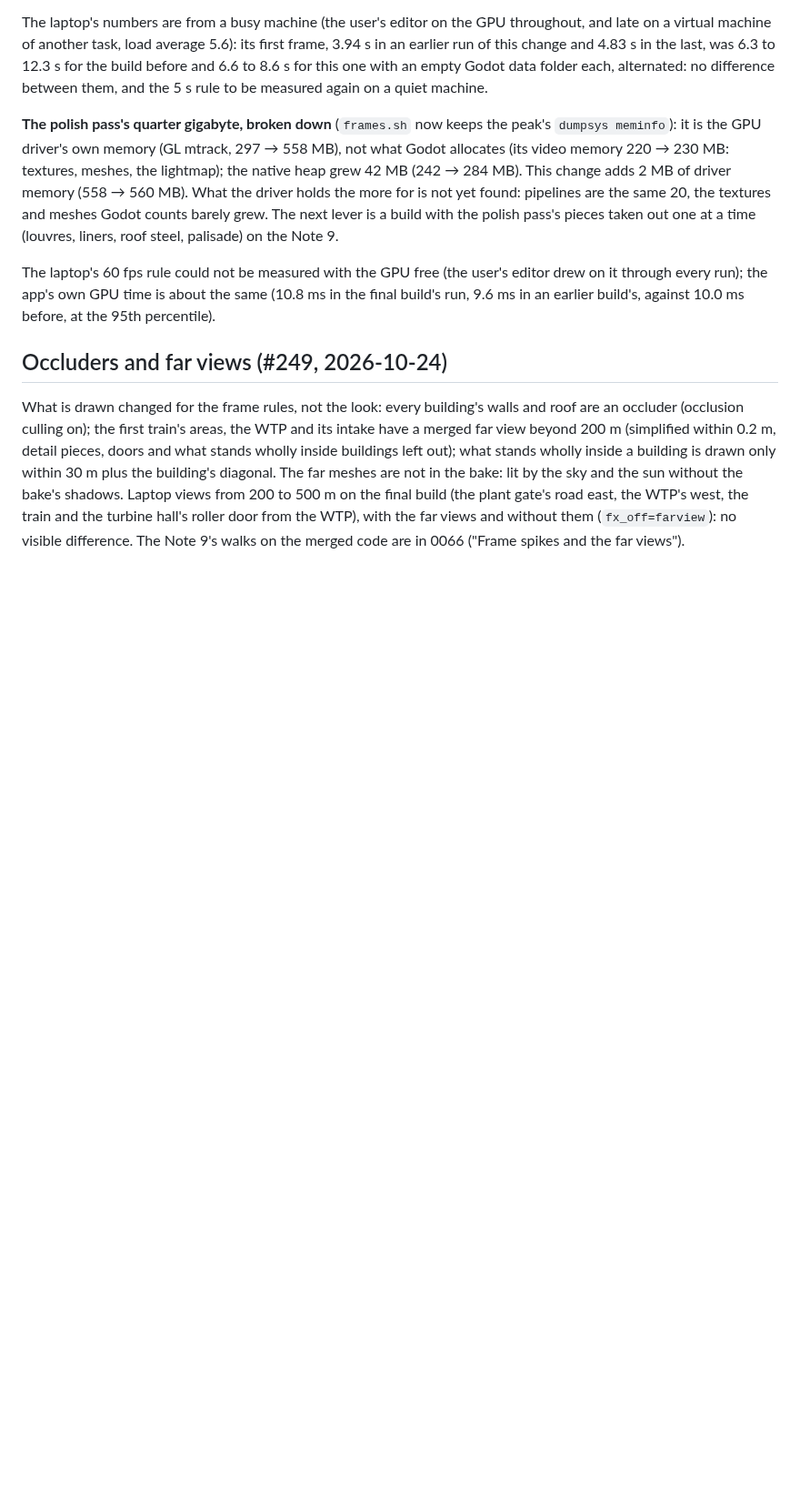
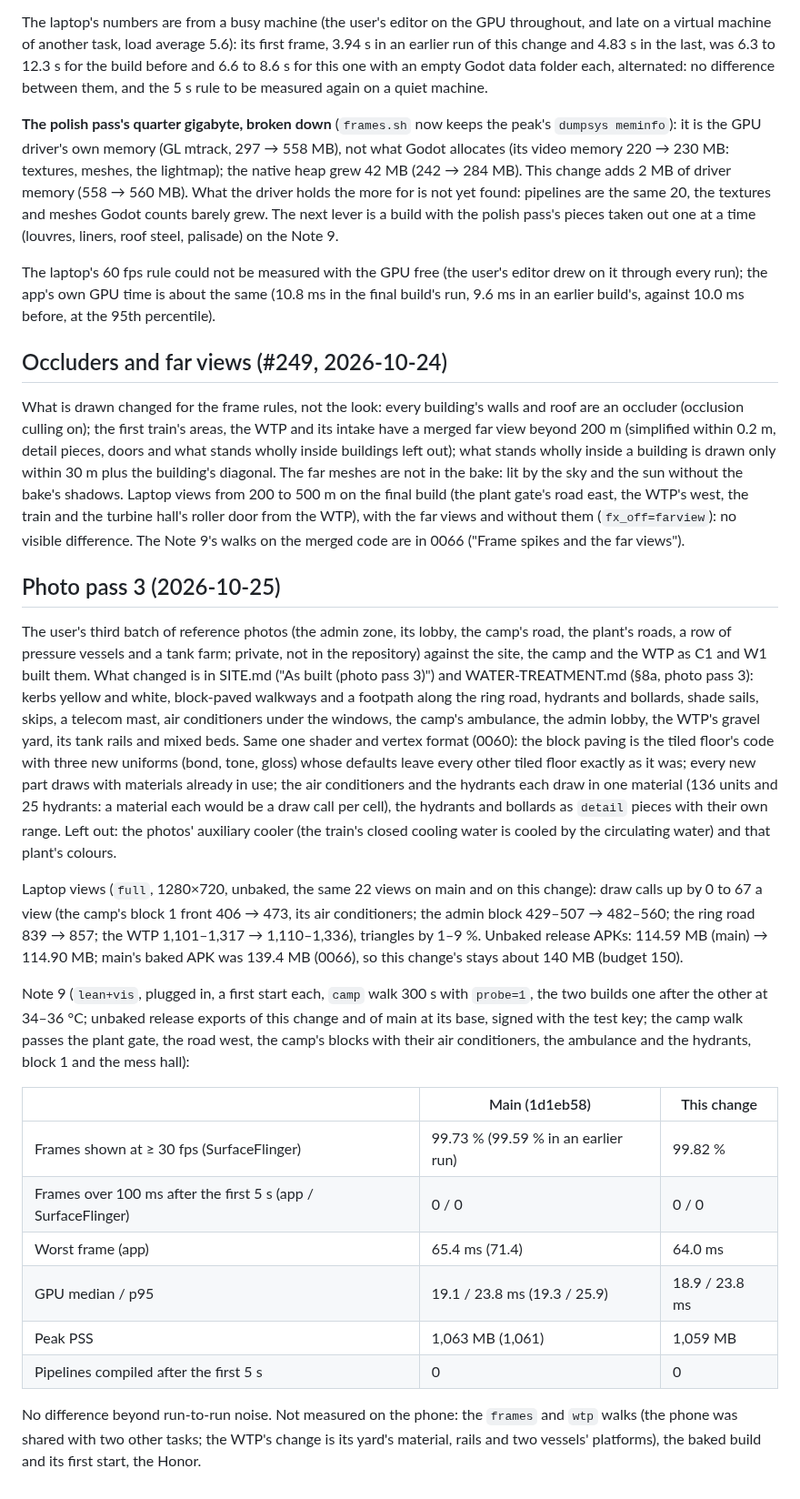
Before and after one commit to 5wHN28Dg/kks-explorer, a Markdown page: docs/decisions/0057-plant-realism.md, the part around the change. Shown at 91% size. Drawn GitHub-style; blank space fills up the shorter version.

Commit message:
Plant photo pass 3: measurements in decision 0057 (laptop views, APK, the Note 9's camp walk against main)
Co-Authored-By: Claude Opus 5.5 <noreply@anthropic.com>

```diff
--- a/docs/decisions/0057-plant-realism.md
+++ b/docs/decisions/0057-plant-realism.md
@@ -287,3 +287,40 @@ The far meshes are not in the bake: lit by the sky and the sun without the bake'
 500 m on the final build (the plant gate's road east, the WTP's west, the train and the turbine hall's roller door from
 the WTP), with the far views and without them (`fx_off=farview`): no visible difference. The Note 9's walks on the merged code are in 0066 ("Frame spikes and the far
 views").
+
+## Photo pass 3 (2026-10-25)
+
+The user's third batch of reference photos (the admin zone, its lobby, the camp's road, the plant's roads, a row of
+pressure vessels and a tank farm; private, not in the repository) against the site, the camp and the WTP as C1 and W1
+built them. What changed is in SITE.md ("As built (photo pass 3)") and WATER-TREATMENT.md (§8a, photo pass 3): kerbs
+yellow and white, block-paved walkways and a footpath along the ring road, hydrants and bollards, shade sails, skips,
+a telecom mast, air conditioners under the windows, the camp's ambulance, the admin lobby, the WTP's gravel yard, its
+tank rails and mixed beds. Same one shader and vertex format (0060): the block paving is the tiled floor's code with
+three new uniforms (bond, tone, gloss) whose defaults leave every other tiled floor exactly as it was; every new part
+draws with materials already in use; the air conditioners and the hydrants each draw in one material (136 units and
+25 hydrants: a material each would be a draw call per cell), the hydrants and bollards as `detail` pieces with their
+own range. Left out: the photos' auxiliary cooler (the train's closed cooling water is cooled by the circulating water)
+and that plant's colours.
+
+Laptop views (`full`, 1280×720, unbaked, the same 22 views on main and on this change): draw calls up by 0 to 67 a
+view (the camp's block 1 front 406 → 473, its air conditioners; the admin block 429–507 → 482–560; the ring road
+839 → 857; the WTP 1,101–1,317 → 1,110–1,336), triangles by 1–9 %. Unbaked release APKs: 114.59 MB (main) →
+114.90 MB; main's baked APK was 139.4 MB (0066), so this change's stays about 140 MB (budget 150).
+
+Note 9 (`lean+vis`, plugged in, a first start each, `camp` walk 300 s with `probe=1`, the two builds one after the
+other at 34–36 °C; unbaked release exports of this change and of main at its base, signed with the test key; the
+camp walk passes the plant gate, the road west, the camp's blocks with their air conditioners, the ambulance and the
+hydrants, block 1 and the mess hall):
+
+| | Main (1d1eb58) | This change |
+|---|---|---|
+| Frames shown at ≥ 30 fps (SurfaceFlinger) | 99.73 % (99.59 % in an earlier run) | 99.82 % |
+| Frames over 100 ms after the first 5 s (app / SurfaceFlinger) | 0 / 0 | 0 / 0 |
+| Worst frame (app) | 65.4 ms (71.4) | 64.0 ms |
+| GPU median / p95 | 19.1 / 23.8 ms (19.3 / 25.9) | 18.9 / 23.8 ms |
+| Peak PSS | 1,063 MB (1,061) | 1,059 MB |
+| Pipelines compiled after the first 5 s | 0 | 0 |
+
+No difference beyond run-to-run noise. Not measured on the phone: the `frames` and `wtp` walks (the phone was shared
+with two other tasks; the WTP's change is its yard's material, rails and two vessels' platforms), the baked build and
+its first start, the Honor.
```
